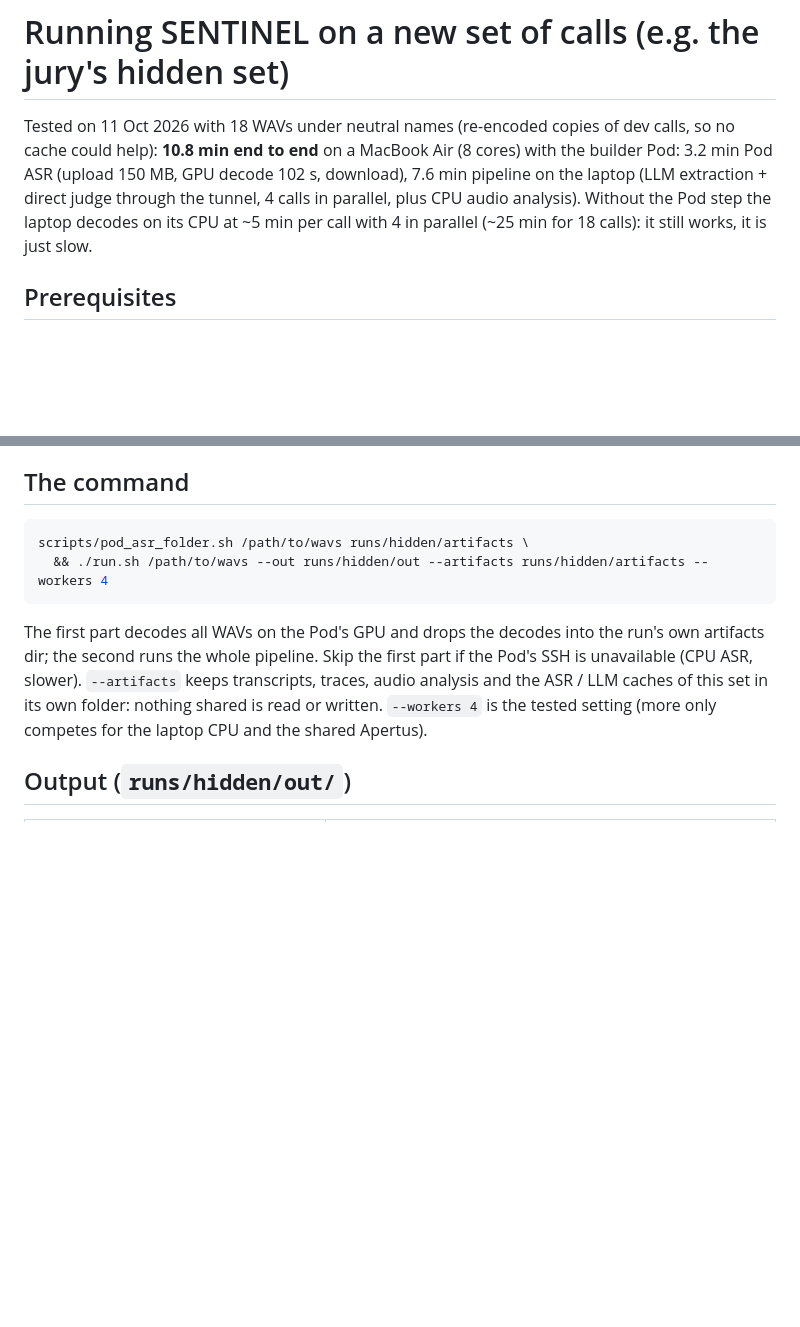
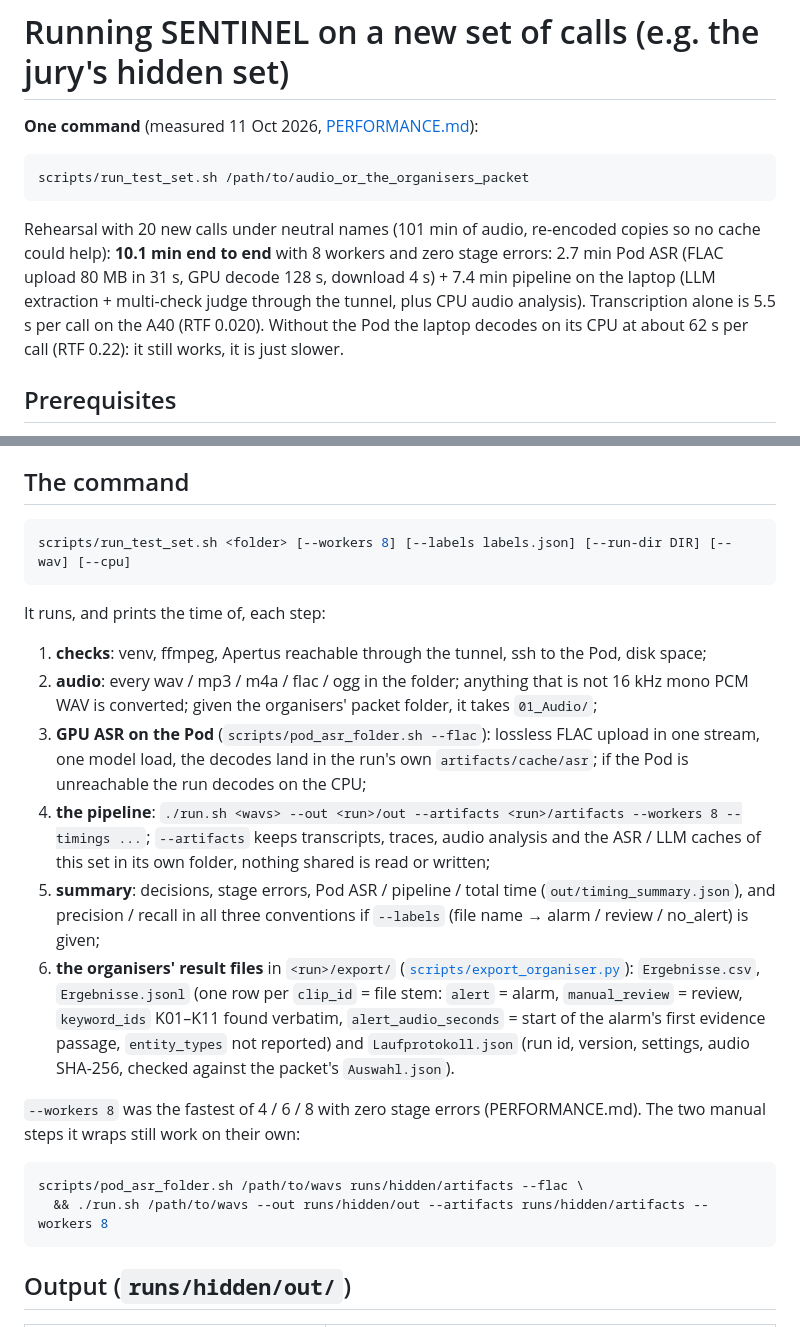
Before and after one commit to CPD9/sentinel, a Markdown page: docs/RUN_HIDDEN_SET.md, 2 parts joined by grey strips. Rendered like a GitHub page; blank space fills up the shorter version.

````diff
--- a/docs/RUN_HIDDEN_SET.md
+++ b/docs/RUN_HIDDEN_SET.md
@@ -1,10 +1,16 @@
 # Running SENTINEL on a new set of calls (e.g. the jury's hidden set)
 
-Tested on 11 Oct 2026 with 18 WAVs under neutral names (re-encoded copies of dev calls, so no cache could help):
-**10.8 min end to end** on a MacBook Air (8 cores) with the builder Pod: 3.2 min Pod ASR (upload 150 MB,
-GPU decode 102 s, download), 7.6 min pipeline on the laptop (LLM extraction + direct judge through the tunnel,
-4 calls in parallel, plus CPU audio analysis). Without the Pod step the laptop decodes on its CPU at ~5 min per
-call with 4 in parallel (~25 min for 18 calls): it still works, it is just slow.
+**One command** (measured 11 Oct 2026, [PERFORMANCE.md](PERFORMANCE.md)):
+
+```bash
+scripts/run_test_set.sh /path/to/audio_or_the_organisers_packet
+```
+
+Rehearsal with 20 new calls under neutral names (101 min of audio, re-encoded copies so no cache could help):
+**10.1 min end to end** with 8 workers and zero stage errors: 2.7 min Pod ASR (FLAC upload 80 MB in 31 s, GPU decode
+128 s, download 4 s) + 7.4 min pipeline on the laptop (LLM extraction + multi-check judge through the tunnel, plus CPU
+audio analysis). Transcription alone is 5.5 s per call on the A40 (RTF 0.020). Without the Pod the laptop decodes on
+its CPU at about 62 s per call (RTF 0.22): it still works, it is just slower.
 
 ## Prerequisites
 
@@ -23,14 +29,34 @@ call with 4 in parallel (~25 min for 18 calls): it still works, it is just slow.
 ## The command
 
 ```bash
-scripts/pod_asr_folder.sh /path/to/wavs runs/hidden/artifacts \
-  && ./run.sh /path/to/wavs --out runs/hidden/out --artifacts runs/hidden/artifacts --workers 4
+scripts/run_test_set.sh <folder> [--workers 8] [--labels labels.json] [--run-dir DIR] [--wav] [--cpu]
 ```
 
-The first part decodes all WAVs on the Pod's GPU and drops the decodes into the run's own artifacts dir; the second
-runs the whole pipeline. Skip the first part if the Pod's SSH is unavailable (CPU ASR, slower). `--artifacts` keeps
-transcripts, traces, audio analysis and the ASR / LLM caches of this set in its own folder: nothing shared is read or
-written. `--workers 4` is the tested setting (more only competes for the laptop CPU and the shared Apertus).
+It runs, and prints the time of, each step:
+
+1. **checks**: venv, ffmpeg, Apertus reachable through the tunnel, ssh to the Pod, disk space;
+2. **audio**: every wav / mp3 / m4a / flac / ogg in the folder; anything that is not 16 kHz mono PCM WAV is converted;
+   given the organisers' packet folder, it takes `01_Audio/`;
+3. **GPU ASR on the Pod** (`scripts/pod_asr_folder.sh --flac`): lossless FLAC upload in one stream, one model load,
+   the decodes land in the run's own `artifacts/cache/asr`; if the Pod is unreachable the run decodes on the CPU;
+4. **the pipeline**: `./run.sh <wavs> --out <run>/out --artifacts <run>/artifacts --workers 8 --timings ...`;
+   `--artifacts` keeps transcripts, traces, audio analysis and the ASR / LLM caches of this set in its own folder,
+   nothing shared is read or written;
+5. **summary**: decisions, stage errors, Pod ASR / pipeline / total time (`out/timing_summary.json`), and precision /
+   recall in all three conventions if `--labels` (file name → alarm / review / no_alert) is given;
+6. **the organisers' result files** in `<run>/export/` ([`scripts/export_organiser.py`](../scripts/export_organiser.py)):
+   `Ergebnisse.csv`, `Ergebnisse.jsonl` (one row per `clip_id` = file stem: `alert` = alarm, `manual_review` = review,
+   `keyword_ids` K01–K11 found verbatim, `alert_audio_seconds` = start of the alarm's first evidence passage,
+   `entity_types` not reported) and `Laufprotokoll.json` (run id, version, settings, audio SHA-256, checked against
+   the packet's `Auswahl.json`).
+
+`--workers 8` was the fastest of 4 / 6 / 8 with zero stage errors (PERFORMANCE.md). The two manual steps it wraps
+still work on their own:
+
+```bash
+scripts/pod_asr_folder.sh /path/to/wavs runs/hidden/artifacts --flac \
+  && ./run.sh /path/to/wavs --out runs/hidden/out --artifacts runs/hidden/artifacts --workers 8
+```
 
 ## Output (`runs/hidden/out/`)
 
````
Also changed, not shown: other parts of docs/RUN_HIDDEN_SET.md (+4 -2 lines), README.md (+1 -0 lines), docs/PERFORMANCE.md (added, +119 -0 lines), docs/assets/results/timing.png (added), 3 other files.
